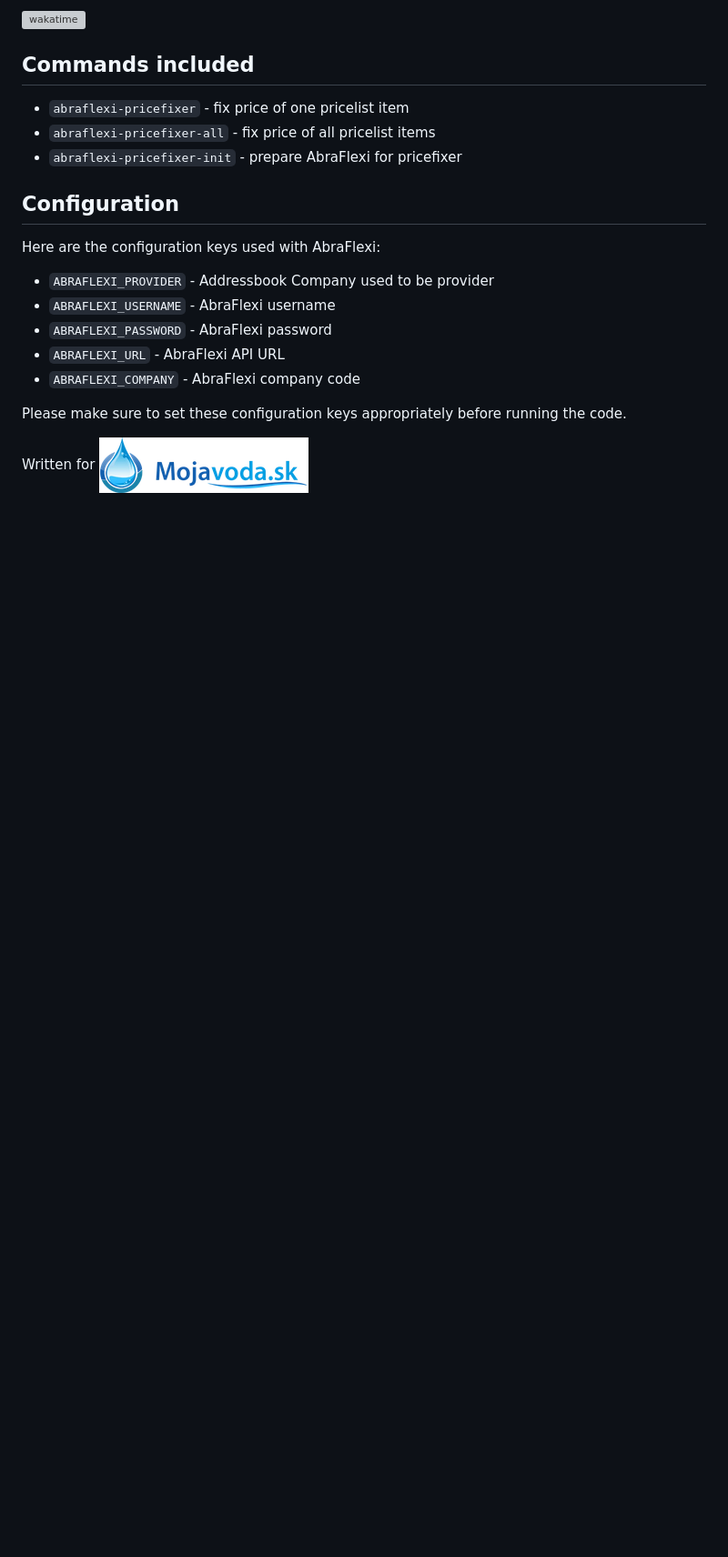
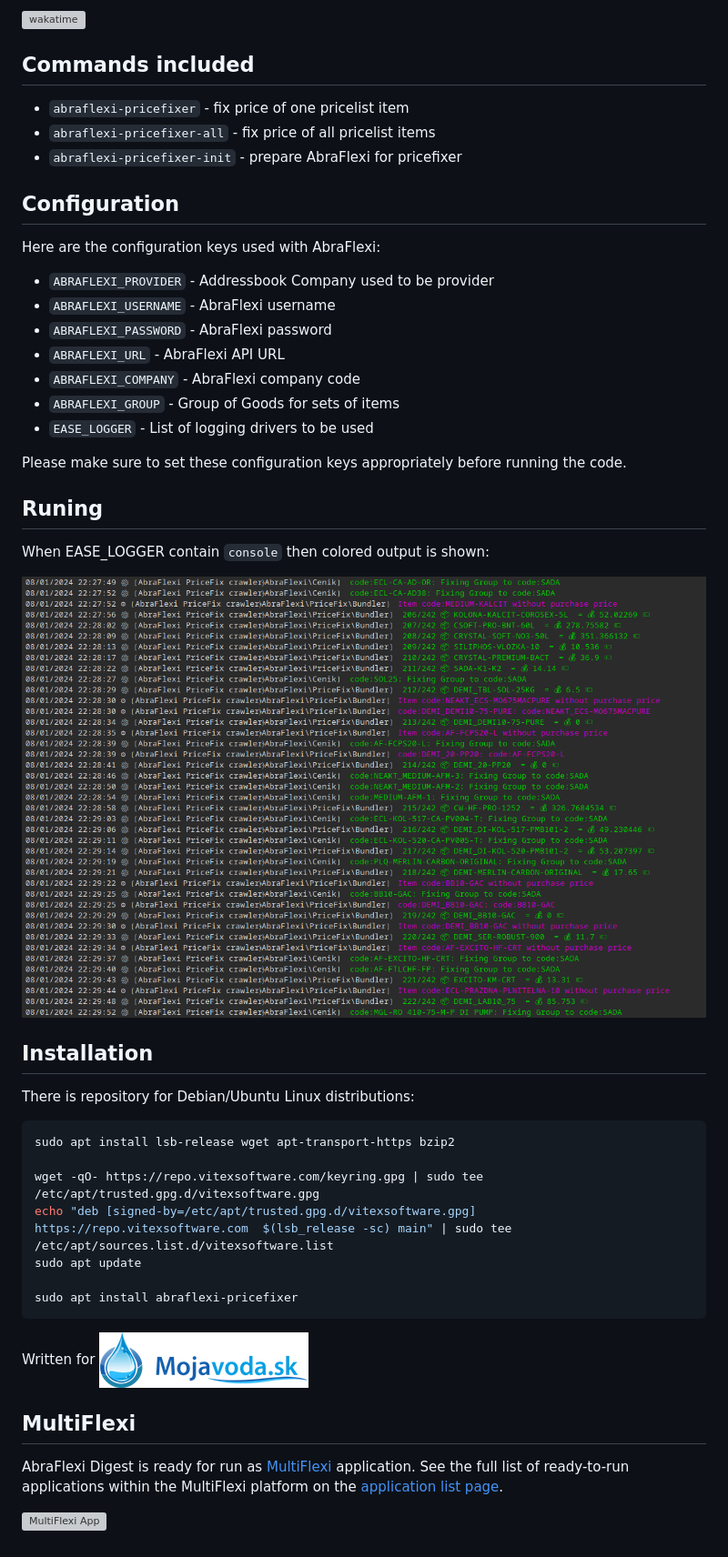
Before and after one commit to VitexSoftware/AbraFlexi-pricefixer, a Markdown page: README.md, the part around one of its changes. Shown at 91% size. Rendered like a GitHub page; pictures changed too: run.png (added); blank space fills up the shorter version; grey boxes are pictures that could not be loaded.

Commit message:
v2.10.0 release

````diff
--- a/README.md
+++ b/README.md
@@ -23,7 +25,43 @@ Here are the configuration keys used with AbraFlexi:
 - `ABRAFLEXI_PASSWORD` - AbraFlexi password
 - `ABRAFLEXI_URL` - AbraFlexi API URL
 - `ABRAFLEXI_COMPANY` - AbraFlexi company code
+- `ABRAFLEXI_GROUP` - Group of Goods for sets of items
+- `EASE_LOGGER` - List of logging drivers to be used
+
 
 Please make sure to set these configuration keys appropriately before running the code.
 
+Runing
+------
+
+When EASE_LOGGER contain `console` then colored output is shown:
+
+![run](run.png?raw=true)
+
+
+Installation
+------------
+
+There is repository for Debian/Ubuntu Linux distributions:
+
+```shell
+sudo apt install lsb-release wget apt-transport-https bzip2
+
+wget -qO- https://repo.vitexsoftware.com/keyring.gpg | sudo tee /etc/apt/trusted.gpg.d/vitexsoftware.gpg
+echo "deb [signed-by=/etc/apt/trusted.gpg.d/vitexsoftware.gpg]  https://repo.vitexsoftware.com  $(lsb_release -sc) main" | sudo tee /etc/apt/sources.list.d/vitexsoftware.list
+sudo apt update
+
+sudo apt install abraflexi-pricefixer
+```
+
+
+
 Written for [![MojaVoda.sk](mojavoda.png?raw=true)](https://www.mojavoda.sk/)
+
+MultiFlexi
+----------
+
+AbraFlexi Digest is ready for run as [MultiFlexi](https://multiflexi.eu) application.
+See the full list of ready-to-run applications within the MultiFlexi platform on the [application list page](https://www.multiflexi.eu/apps.php).
+
+[![MultiFlexi App](https://github.com/VitexSoftware/MultiFlexi/blob/main/doc/multiflexi-app.svg)](https://www.multiflexi.eu/apps.php)
````
Also changed, not shown: other parts of README.md (+3 -1 lines), 7 other files.
